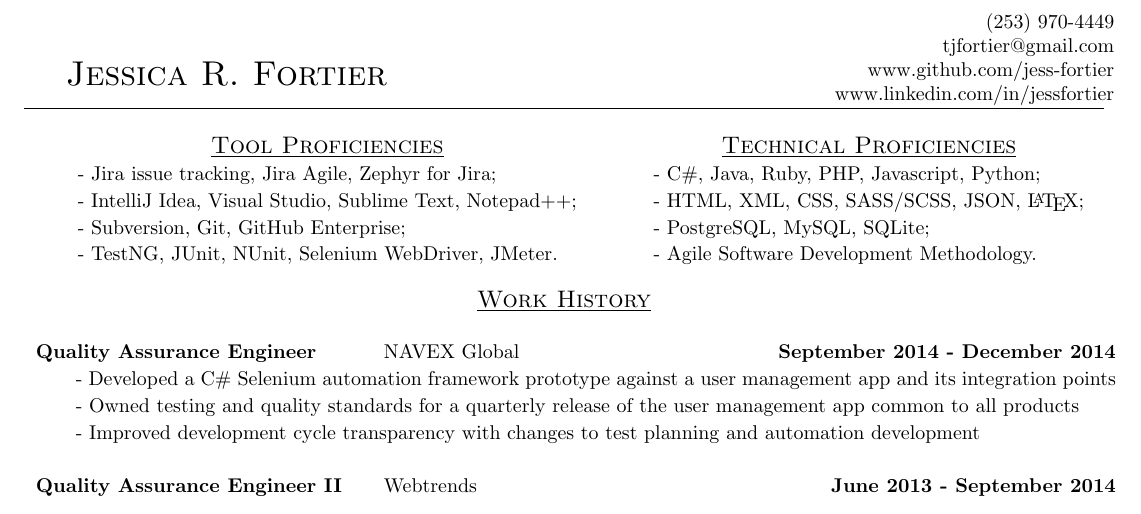
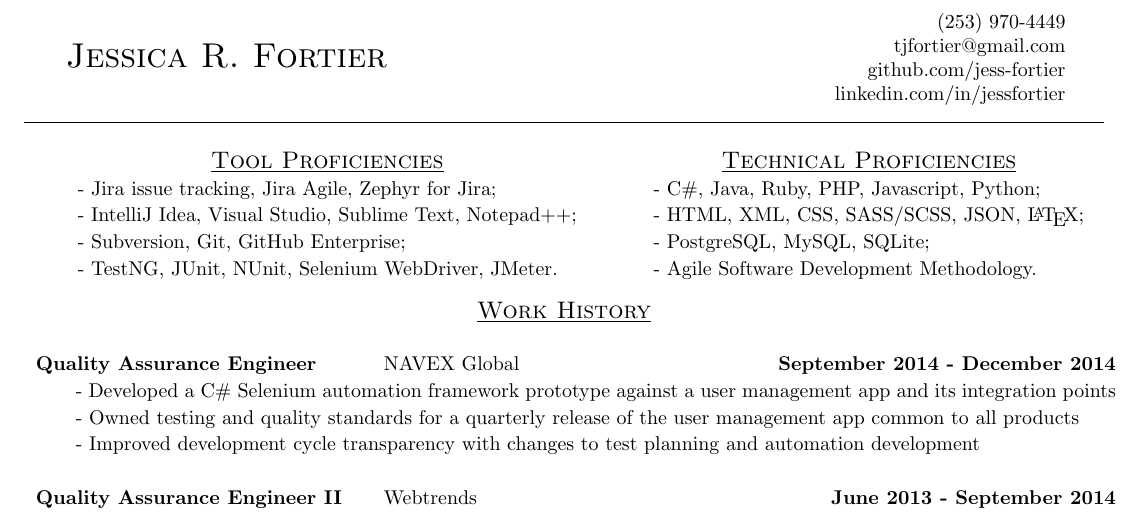
Before and after one commit to jess-fortier/LaTeXResume, a LaTeX document (jessica_fortier.tex): part of the page, cut so that both start at the same text. Compiled offline with pdfLaTeX.

Commit message:
Changed heading formatting
Removed subdomains from URLs and improved spacing in the document
header.

```diff
--- a/jessica_fortier.tex
+++ b/jessica_fortier.tex
@@ -12,12 +12,13 @@
 		\end{tabular}
 		&
 		\begin{tabular}{r}
-			\vspace{-0.5in}
+			\vspace{-0.25in}
 			\\ (253) 970-4449
 			\\ tjfortier@gmail.com
-			\\ www.github.com/jess-fortier
-			\\ www.linkedin.com/in/jessfortier
+			\\ github.com/jess-fortier
+			\\ linkedin.com/in/jessfortier
 		\end{tabular}
+		\vspace{.1in}
 	\end{tabular}\hrule
 
 	\renewcommand{\arraystretch}{1.12}
```
Also changed, not shown: jessica_fortier.pdf.
